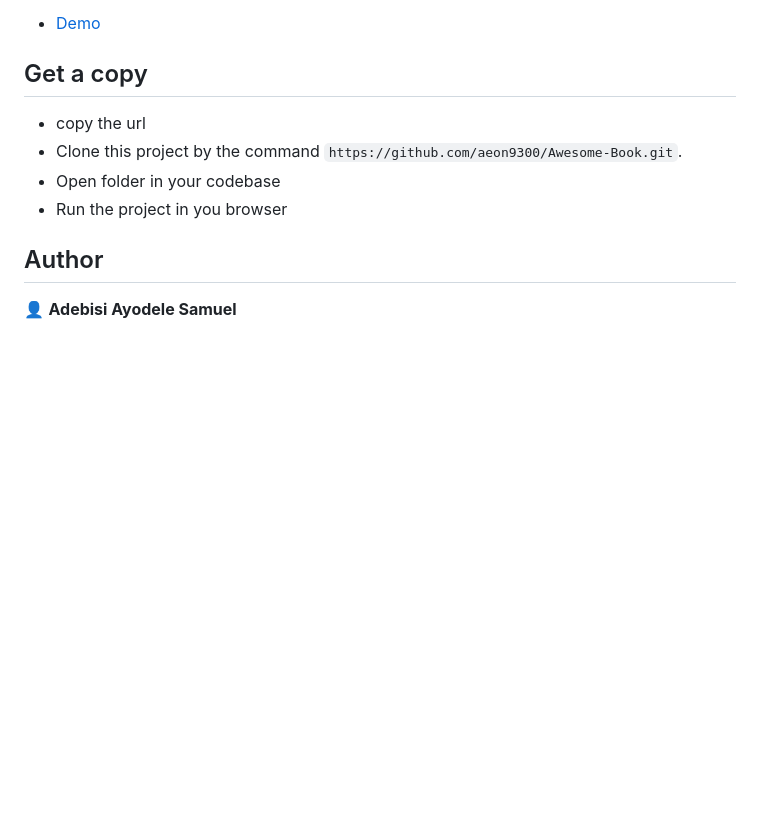
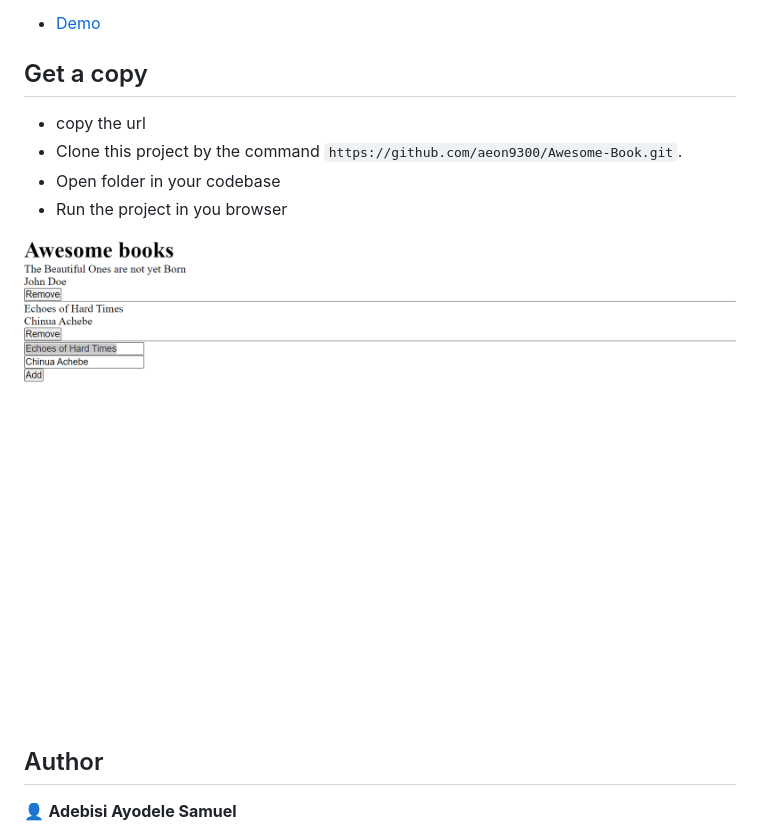
Before and after one commit to aeon9300/Awesome-Book, a Markdown page: Readme.md, the part around the change. GitHub-like rendering; pictures changed too: assets/images/img-microverse.png (added); blank space fills up the shorter version.

Commit message:
Update readme fiel

```diff
--- a/Readme.md
+++ b/Readme.md
@@ -20,6 +20,8 @@
 - Clone this project by the command `https://github.com/aeon9300/Awesome-Book.git`.
 - Open folder in your codebase
 - Run the project in you browser
+
+![screenshot](assets/images/img-microverse.png)
 
 
 ## Author
```
